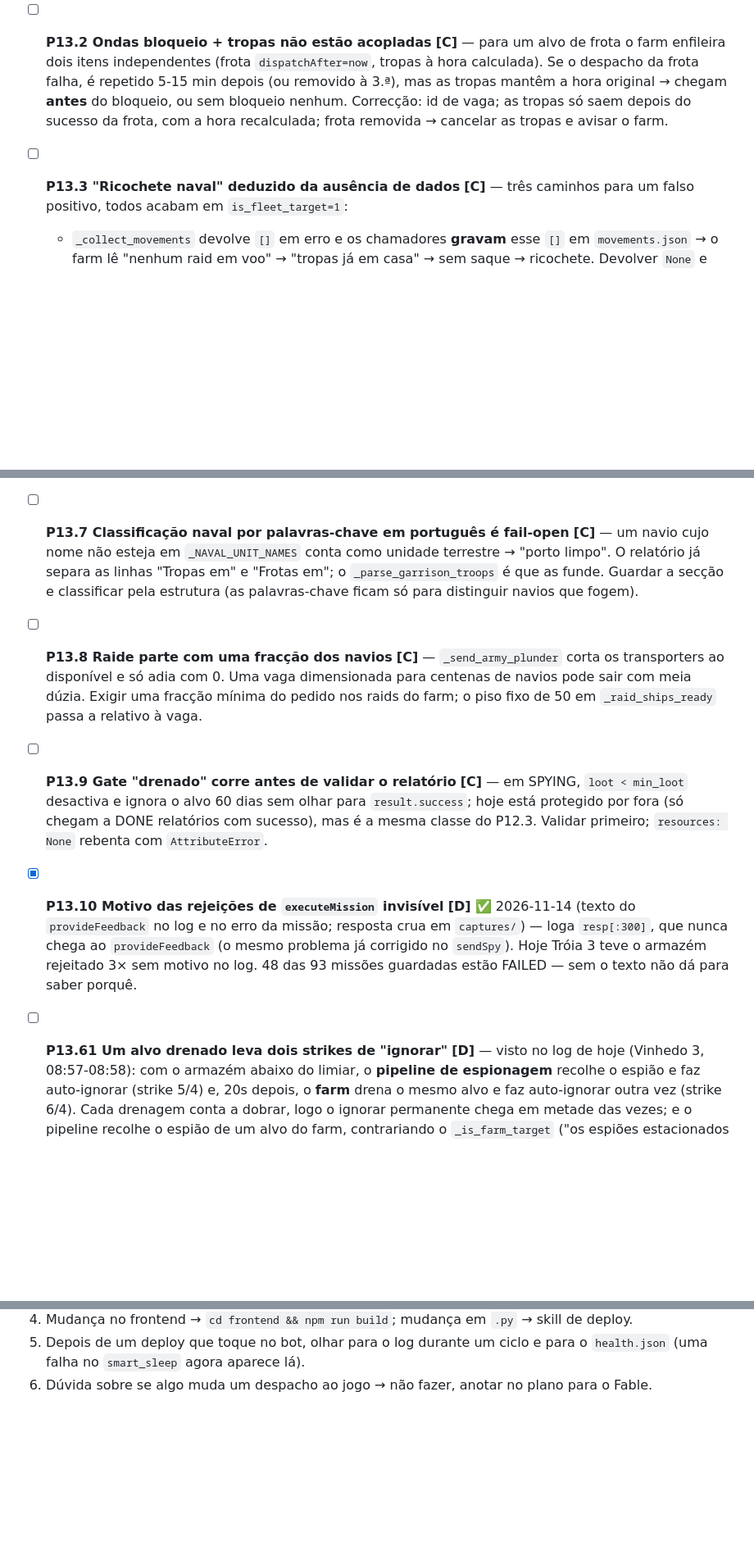
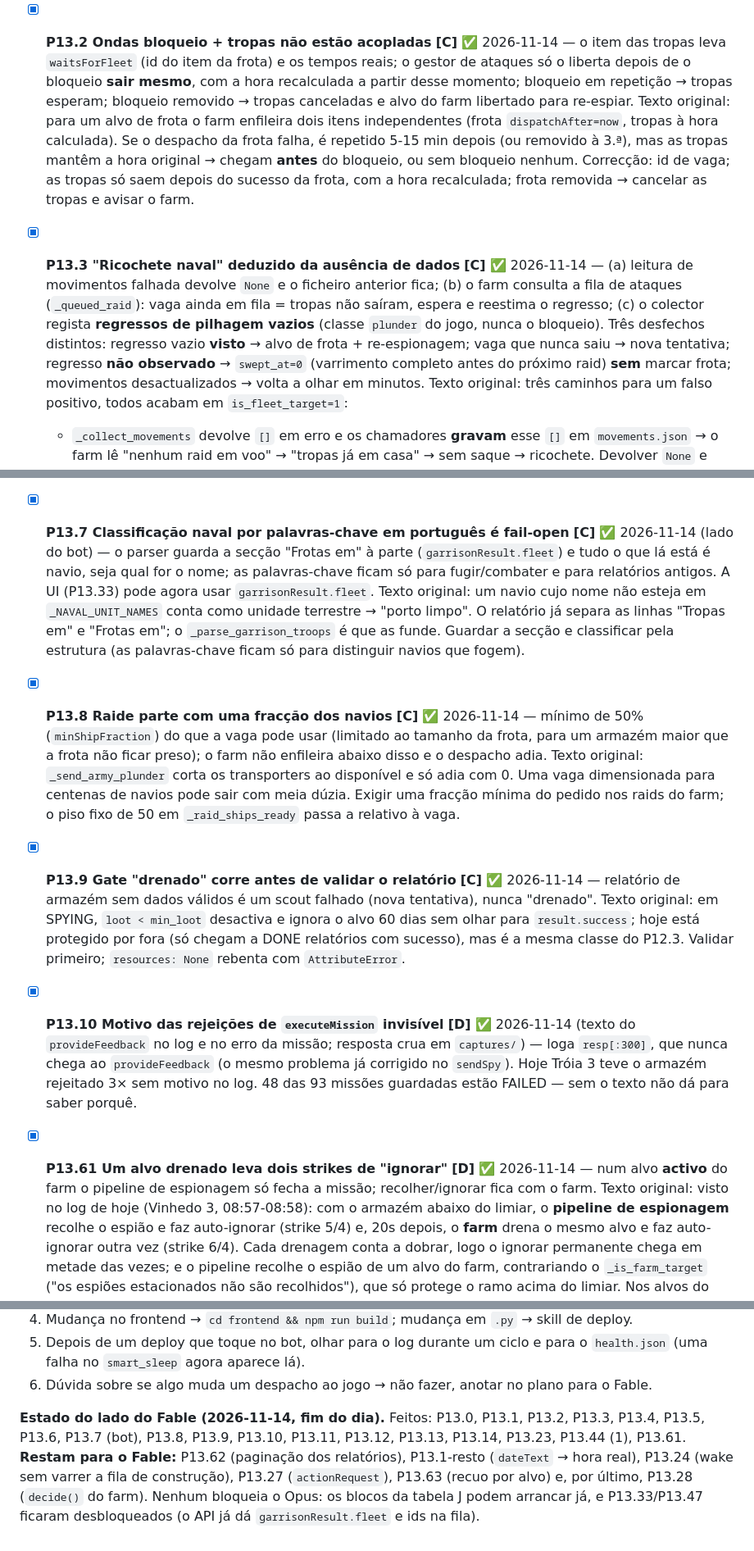
Before and after one commit to luismiguelopes/ikabot-dashboard, a Markdown page: PLANO.md, 3 parts joined by grey strips. Shown at 82% size. Drawn GitHub-style; blank space fills up the shorter version.

Commit message:
Plan: bounce block done, what is left for each model

```diff
--- a/PLANO.md
+++ b/PLANO.md
@@ -984,13 +984,24 @@ Legenda de confiança: **[C]** confirmado no código · **[D]** confirmado tamb
     estão atribuídos a **duas** missões diferentes de Tróia 3.
   - Correcção: os ids dos relatórios são monótonos → guardar o maior id visto **antes** do
     `executeMission` e só aceitar ids superiores; guardar a data real do relatório se der para ler.
-- [ ] **P13.2 Ondas bloqueio + tropas não estão acopladas** **[C]** — para um alvo de frota o farm
+- [x] **P13.2 Ondas bloqueio + tropas não estão acopladas** **[C]** ✅ 2026-11-14 — o item das
+      tropas leva `waitsForFleet` (id do item da frota) e os tempos reais; o gestor de ataques
+      só o liberta depois de o bloqueio **sair mesmo**, com a hora recalculada a partir desse
+      momento; bloqueio em repetição → tropas esperam; bloqueio removido → tropas canceladas e
+      alvo do farm libertado para re-espiar. Texto original: para um alvo de frota o farm
       enfileira dois itens independentes (frota `dispatchAfter=now`, tropas à hora calculada). Se o
       despacho da frota falha, é repetido 5-15 min depois (ou removido à 3.ª), mas as tropas
       mantêm a hora original → chegam **antes** do bloqueio, ou sem bloqueio nenhum. Correcção: id
       de vaga; as tropas só saem depois do sucesso da frota, com a hora recalculada; frota
       removida → cancelar as tropas e avisar o farm.
-- [ ] **P13.3 "Ricochete naval" deduzido da ausência de dados** **[C]** — três caminhos para um
+- [x] **P13.3 "Ricochete naval" deduzido da ausência de dados** **[C]** ✅ 2026-11-14 —
+      (a) leitura de movimentos falhada devolve `None` e o ficheiro anterior fica; (b) o farm
+      consulta a fila de ataques (`_queued_raid`): vaga ainda em fila = tropas não saíram, espera
+      e reestima o regresso; (c) o colector regista **regressos de pilhagem vazios** (classe
+      `plunder` do jogo, nunca o bloqueio). Três desfechos distintos: regresso vazio **visto** →
+      alvo de frota + re-espionagem; vaga que nunca saiu → nova tentativa; regresso **não
+      observado** → `swept_at=0` (varrimento completo antes do próximo raid) **sem** marcar
+      frota; movimentos desactualizados → volta a olhar em minutos. Texto original: três caminhos para um
       falso positivo, todos acabam em `is_fleet_target=1`:
   - `_collect_movements` devolve `[]` em erro e os chamadores **gravam** esse `[]` em
     `movements.json` → o farm lê "nenhum raid em voo" → "tropas já em casa" → sem saque → ricochete.
@@ -1021,16 +1036,25 @@ Legenda de confiança: **[C]** confirmado no código · **[D]** confirmado tamb
       tentar executar", que é um marcador de espiões perdidos (nunca mais reutilizados + alerta de
       captura). O mesmo em `execute_garrison_missions` / `execute_movements_missions` (acabam em
       DONE sem a perna). Distinguir `None` (tentar outra vez) de `0`.
-- [ ] **P13.7 Classificação naval por palavras-chave em português é fail-open** **[C]** — um navio
+- [x] **P13.7 Classificação naval por palavras-chave em português é fail-open** **[C]** ✅
+      2026-11-14 (lado do bot) — o parser guarda a secção "Frotas em" à parte
+      (`garrisonResult.fleet`) e tudo o que lá está é navio, seja qual for o nome; as
+      palavras-chave ficam só para fugir/combater e para relatórios antigos. A UI (P13.33) pode
+      agora usar `garrisonResult.fleet`. Texto original: um navio
       cujo nome não esteja em `_NAVAL_UNIT_NAMES` conta como unidade terrestre → "porto limpo". O
       relatório já separa as linhas "Tropas em" e "Frotas em"; o `_parse_garrison_troops` é que as
       funde. Guardar a secção e classificar pela estrutura (as palavras-chave ficam só para
       distinguir navios que fogem).
-- [ ] **P13.8 Raide parte com uma fracção dos navios** **[C]** — `_send_army_plunder` corta os
+- [x] **P13.8 Raide parte com uma fracção dos navios** **[C]** ✅ 2026-11-14 — mínimo de 50%
+      (`minShipFraction`) do que a vaga pode usar (limitado ao tamanho da frota, para um armazém
+      maior que a frota não ficar preso); o farm não enfileira abaixo disso e o despacho adia.
+      Texto original: `_send_army_plunder` corta os
       transporters ao disponível e só adia com 0. Uma vaga dimensionada para centenas de navios
       pode sair com meia dúzia. Exigir uma fracção mínima do pedido nos raids do farm; o piso
       fixo de 50 em `_raid_ships_ready` passa a relativo à vaga.
-- [ ] **P13.9 Gate "drenado" corre antes de validar o relatório** **[C]** — em SPYING,
+- [x] **P13.9 Gate "drenado" corre antes de validar o relatório** **[C]** ✅ 2026-11-14 —
+      relatório de armazém sem dados válidos é um scout falhado (nova tentativa), nunca
+      "drenado". Texto original: em SPYING,
       `loot < min_loot` desactiva e ignora o alvo 60 dias sem olhar para `result.success`; hoje
       está protegido por fora (só chegam a DONE relatórios com sucesso), mas é a mesma classe do
       P12.3. Validar primeiro; `resources: None` rebenta com `AttributeError`.
@@ -1040,7 +1064,9 @@ Legenda de confiança: **[C]** confirmado no código · **[D]** confirmado tamb
       Tróia 3 teve o armazém rejeitado 3× sem motivo no log. 48 das 93 missões guardadas estão
       FAILED — sem o texto não dá para saber porquê.
 
-- [ ] **P13.61 Um alvo drenado leva dois strikes de "ignorar"** **[D]** — visto no log de hoje
+- [x] **P13.61 Um alvo drenado leva dois strikes de "ignorar"** **[D]** ✅ 2026-11-14 — num alvo
+      **activo** do farm o pipeline de espionagem só fecha a missão; recolher/ignorar fica com o
+      farm. Texto original: visto no log de hoje
       (Vinhedo 3, 08:57-08:58): com o armazém abaixo do limiar, o **pipeline de espionagem**
       recolhe o espião e faz auto-ignorar (strike 5/4) e, 20s depois, o **farm** drena o mesmo
       alvo e faz auto-ignorar outra vez (strike 6/4). Cada drenagem conta a dobrar, logo o
@@ -1546,3 +1576,11 @@ com o farm, pára e passa para o Fable.
 5. Depois de um deploy que toque no bot, olhar para o log durante um ciclo e para o
    `health.json` (uma falha no `smart_sleep` agora aparece lá).
 6. Dúvida sobre se algo muda um despacho ao jogo → não fazer, anotar no plano para o Fable.
+
+**Estado do lado do Fable (2026-11-14, fim do dia).** Feitos: P13.0, P13.1, P13.2, P13.3, P13.4,
+P13.5, P13.6, P13.7 (bot), P13.8, P13.9, P13.10, P13.11, P13.12, P13.13, P13.14, P13.23,
+P13.44 (1), P13.61. **Restam para o Fable:** P13.62 (paginação dos relatórios), P13.1-resto
+(`dateText` → hora real), P13.24 (wake sem varrer a fila de construção), P13.27
+(`actionRequest`), P13.63 (recuo por alvo) e, por último, P13.28 (`decide()` do farm). Nenhum
+bloqueia o Opus: os blocos da tabela J podem arrancar já, e P13.33/P13.47 ficaram
+desbloqueados (o API já dá `garrisonResult.fleet` e ids na fila).
```
Also changed, not shown: other parts of PLANO.md (+10 -2 lines).
